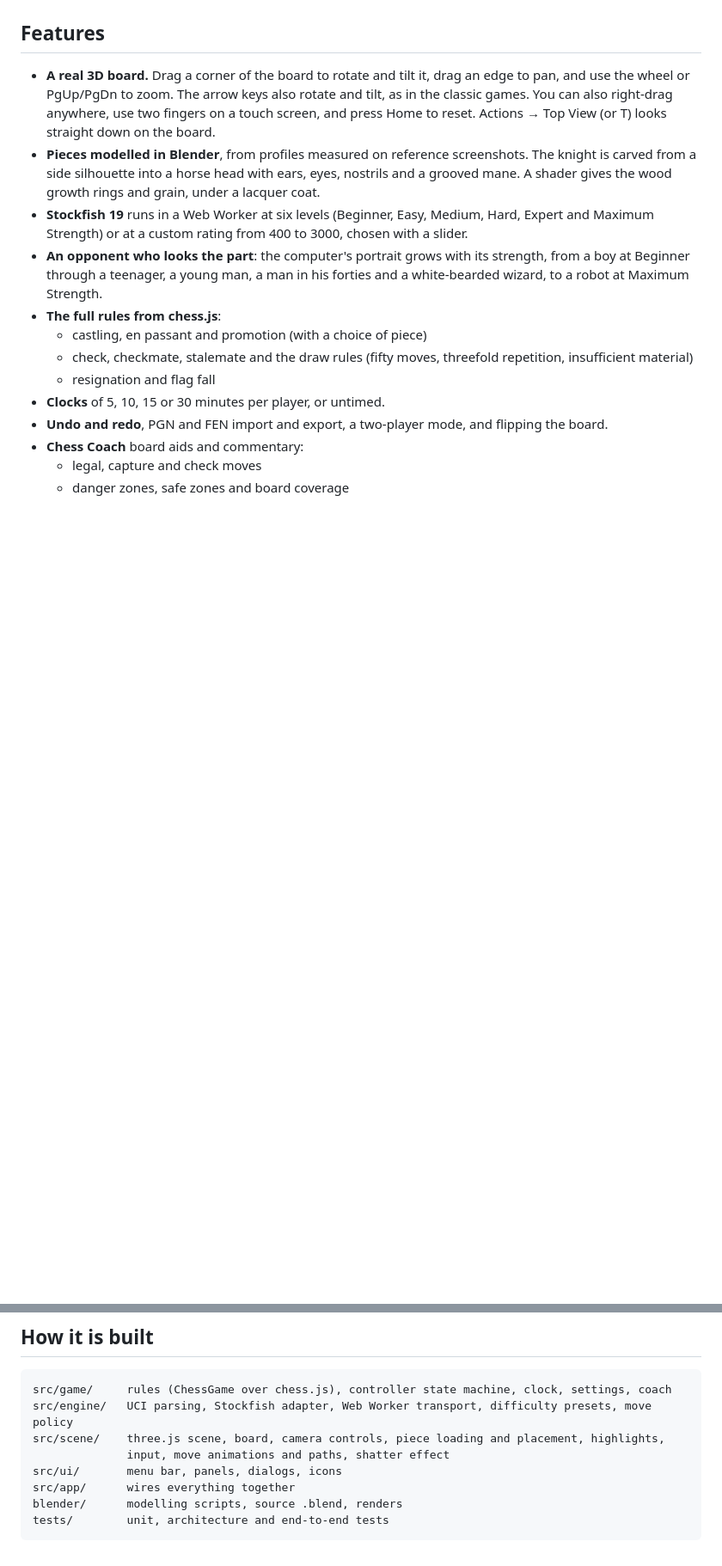
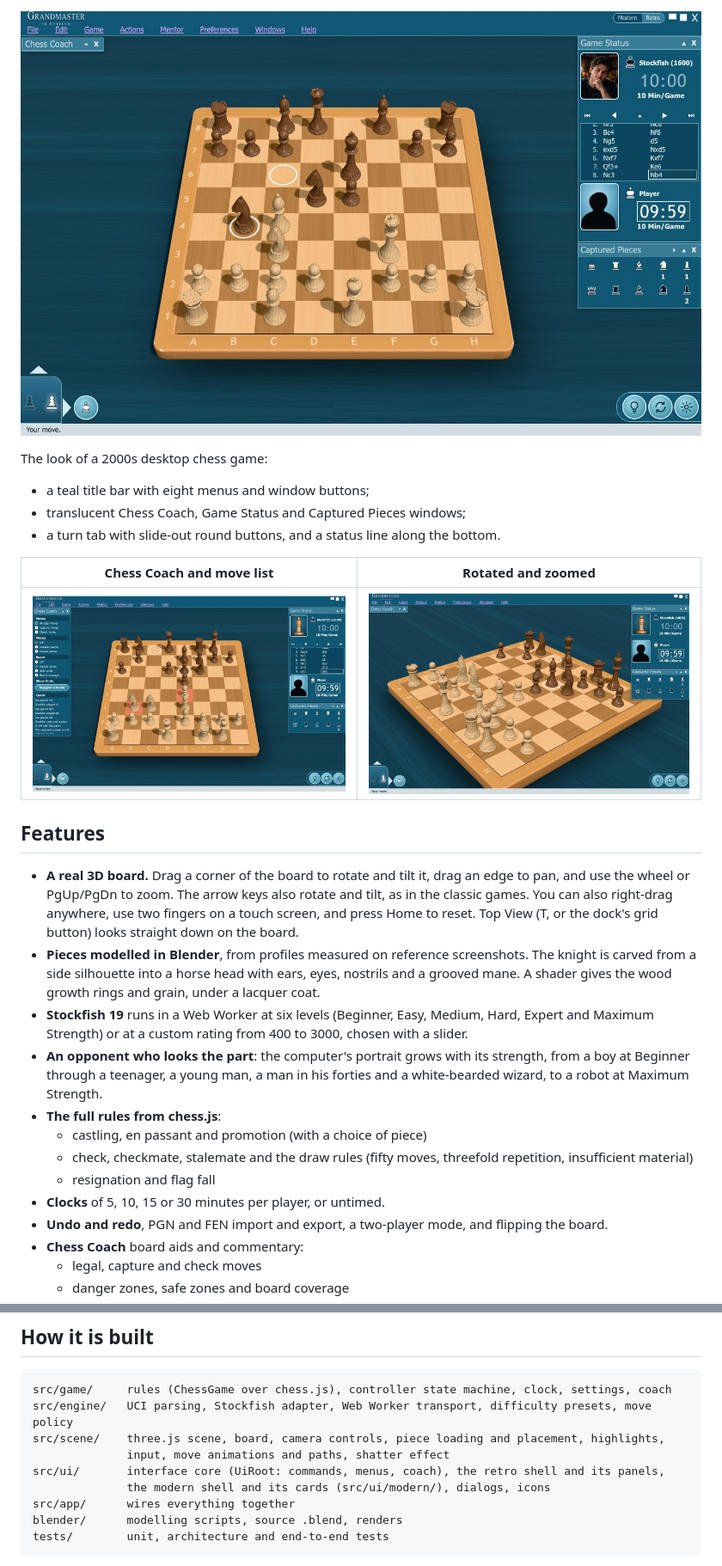
Before and after one commit to slaviboy/Grandmaster-3D, a Markdown page: README.md, 2 parts joined by grey strips. Shown at 86% size. GitHub-like rendering; pictures changed too: docs/screenshots/retro.jpg (added); blank space fills up the shorter version.

```diff
--- a/README.md
+++ b/README.md
@@ -8,10 +36,21 @@ your opponent at six difficulty levels or any rating you choose.
+![The retro interface](docs/screenshots/retro.jpg)
+
+The look of a 2000s desktop chess game:
+
+- a teal title bar with eight menus and window buttons;
+- translucent Chess Coach, Game Status and Captured Pieces windows;
+- a turn tab with slide-out round buttons, and a status line along the bottom.
+
+| Chess Coach and move list | Rotated and zoomed |
+| --- | --- |
+| ![Coach](docs/screenshots/coach.jpg) | ![Rotated](docs/screenshots/rotated.jpg) |
 
 ## Features
 
 - **A real 3D board.** Drag a corner of the board to rotate and tilt it, drag an edge to pan, and
   use the wheel or PgUp/PgDn to zoom. The arrow keys also rotate and tilt, as in the classic games.
   You can also right-drag anywhere, use two fingers on a touch screen, and press Home to reset.
-  Actions → Top View (or T) looks straight down on the board.
+  Top View (T, or the dock's grid button) looks straight down on the board.
 - **Pieces modelled in Blender**, from profiles measured on reference screenshots. The knight is
   carved from a side silhouette into a horse head with ears, eyes, nostrils and a grooved mane. A
   shader gives the wood growth rings and grain, under a lacquer coat.
@@ -174,7 +210,8 @@ src/game/     rules (ChessGame over chess.js), controller state machine, clock,
 src/engine/   UCI parsing, Stockfish adapter, Web Worker transport, difficulty presets, move policy
 src/scene/    three.js scene, board, camera controls, piece loading and placement, highlights,
               input, move animations and paths, shatter effect
-src/ui/       menu bar, panels, dialogs, icons
+src/ui/       interface core (UiRoot: commands, menus, coach), the retro shell and its panels,
+              the modern shell and its cards (src/ui/modern/), dialogs, icons
 src/app/      wires everything together
 blender/      modelling scripts, source .blend, renders
 tests/        unit, architecture and end-to-end tests
```
Also changed, not shown: other parts of README.md (+38 -13 lines), docs/user-guide.md (added, +349 -0 lines), docs/visual-spec.md (+33 -1 lines), docs/screenshots/game.jpg (deleted), docs/screenshots/modern-coach.jpg (added), docs/screenshots/modern-new-game.jpg (added), docs/screenshots/modern.jpg (added).
